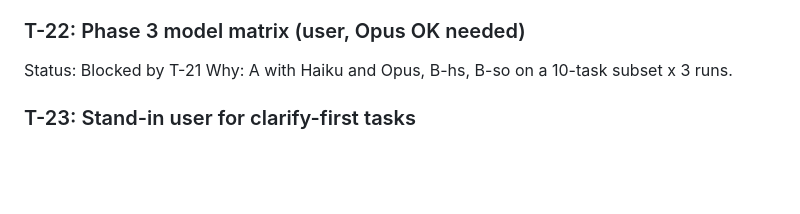
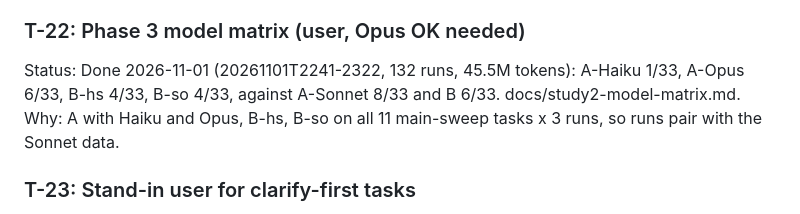
Before and after one commit to krisrchesney/agent-team-evals, a Markdown page: TASKS.md, the part around the change. Rendered like a GitHub page; blank space fills up the shorter version.

Commit message:
Mark T-22 done
Co-Authored-By: Claude Opus 5.5 <noreply@anthropic.com>

```diff
--- a/TASKS.md
+++ b/TASKS.md
@@ -212,8 +212,8 @@ t46-t49. Lesson from t23 and t41: every hidden rule needs one unambiguous source
 patterns, no test may pick one.
 
 ### T-22: Phase 3 model matrix (user, Opus OK needed)
-Status: Blocked by T-21
-Why: A with Haiku and Opus, B-hs, B-so on a 10-task subset x 3 runs.
+Status: Done 2026-11-01 (20261101T2241-2322, 132 runs, 45.5M tokens): A-Haiku 1/33, A-Opus 6/33, B-hs 4/33, B-so 4/33, against A-Sonnet 8/33 and B 6/33. docs/study2-model-matrix.md.
+Why: A with Haiku and Opus, B-hs, B-so on all 11 main-sweep tasks x 3 runs, so runs pair with the Sonnet data.
 
 ### T-23: Stand-in user for clarify-first tasks
 Status: Done 2026-10-31 (ticket/T-23-askuser, merged into ticket/T-19-batch4). A task opts in with
```
